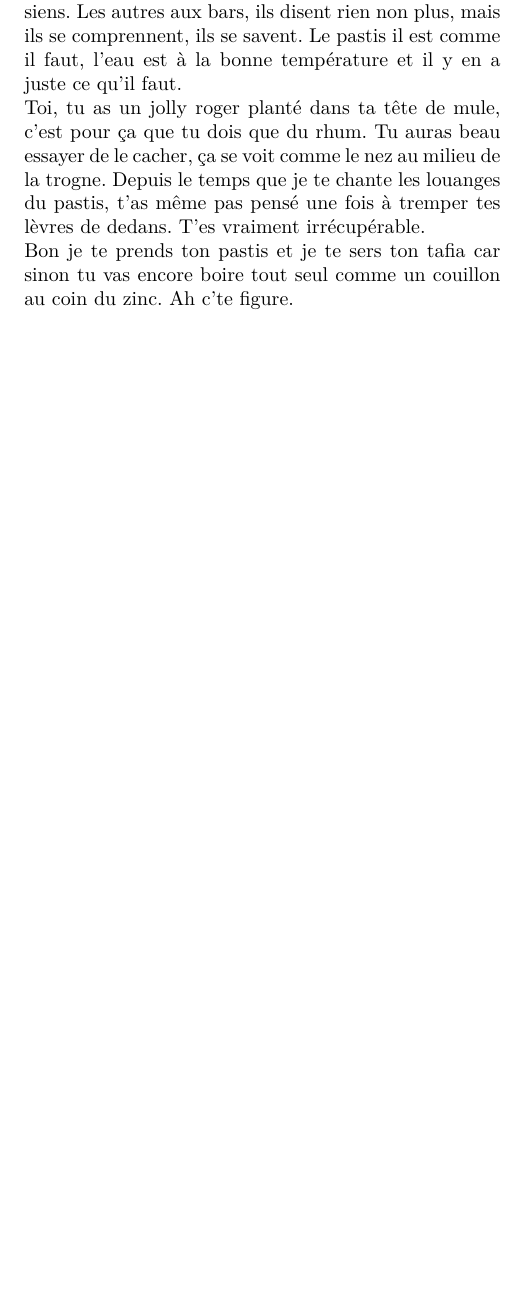
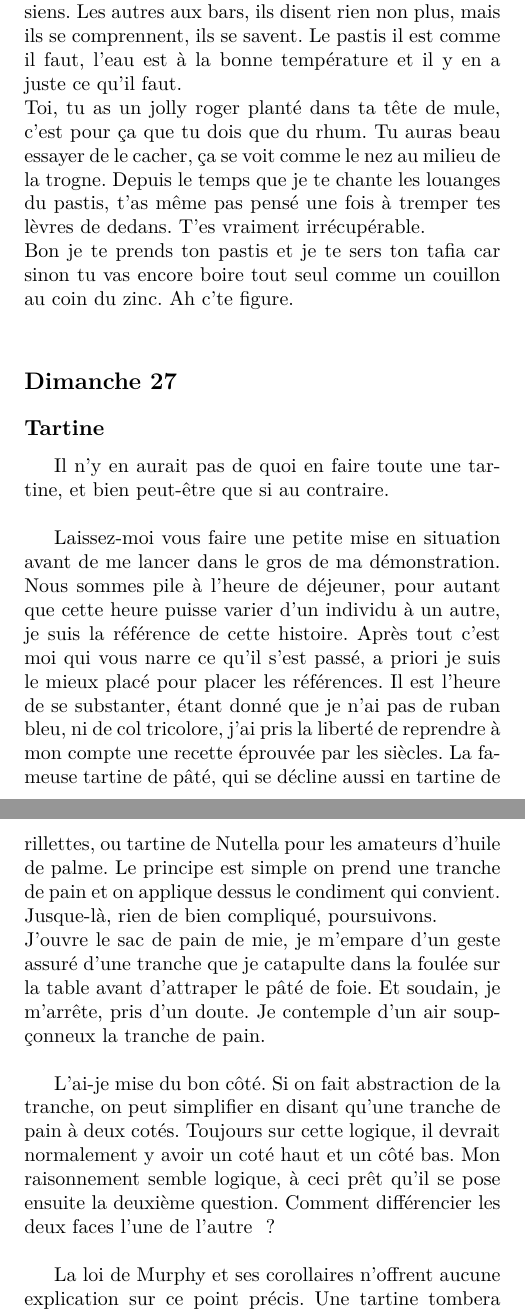
Before and after one commit to gilmorganperso/mysmalllife, a LaTeX book (main.tex, which reads days/septembre/27-dimanche.tex): part of page 37 of 37 before the commit and two parts of pages 37 and 38 of 39 after it, the two joined at a grey line, cut so that both start at the same text, the shorter picture padded with empty space. Compiled offline with XeLaTeX; a missing font is replaced by an installed copy or a similar font.

Commit message:
derniere maj de septembre

```diff
--- /dev/null
+++ b/days/septembre/27-dimanche.tex
@@ -0,0 +1,10 @@
+\section*{Dimanche 27}
+\subsection*{Tartine}
+Il n’y en aurait pas de quoi en faire toute une tartine, et bien peut-être que si au contraire.\\
+
+Laissez-moi vous faire une petite mise en situation avant de me lancer dans le gros de ma démonstration. Nous sommes pile à l’heure de déjeuner, pour autant que cette heure puisse varier d’un individu à un autre, je suis la référence de cette histoire. Après tout c’est moi qui vous narre ce qu’il s’est passé, a priori je suis le mieux placé pour placer les références. Il est l’heure de se substanter, étant donné que je n’ai pas de ruban bleu, ni de col tricolore, j’ai pris la liberté de reprendre à mon compte une recette éprouvée par les siècles. La fameuse tartine de pâté, qui se décline aussi en tartine de rillettes, ou tartine de Nutella pour les amateurs d’huile de palme. Le principe est simple on prend une tranche de pain et on applique dessus le condiment qui convient. Jusque-là, rien de bien compliqué, poursuivons.\\
+J’ouvre le sac de pain de mie, je m’empare d’un geste assuré d’une tranche que je catapulte dans la foulée sur la table avant d’attraper le pâté de foie. Et soudain, je m’arrête, pris d’un doute. Je contemple d’un air soupçonneux la tranche de pain.\\
+
+L’ai-je mise du bon côté. Si on fait abstraction de la tranche, on peut simplifier en disant qu’une tranche de pain à deux cotés. Toujours sur cette logique, il devrait normalement y avoir un coté haut et un côté bas. Mon raisonnement semble logique, à ceci prêt qu’il se pose ensuite la deuxième question. Comment différencier les deux faces l’une de l’autre ?\\
+
+La loi de Murphy et ses corollaires n’offrent aucune explication sur ce point précis. Une tartine tombera toujours du côté beurré, c’est un fait. Une tartine possède naturellement un haut (le côté beurré ou tartiné) et un bas l’autre coté. Le premier des imbéciles (qui n’aura pas le loisir de s’asseoir à ma table) saura prendre une tartine du bon côté. Cette convention est en vigueur dans tous les pays civilisés qui pratiquent la tartine et accessoirement aussi le hooliganisme et la peine de mort. Je m’égare, pardon.\\
```
Also changed, not shown: days/septembre.tex (+1 -0 lines), days/septembre/13-dimanche.tex (added, +5 -0 lines), main.pdf, days/septembre/27-dimanche.tex (7 more changed lines).
